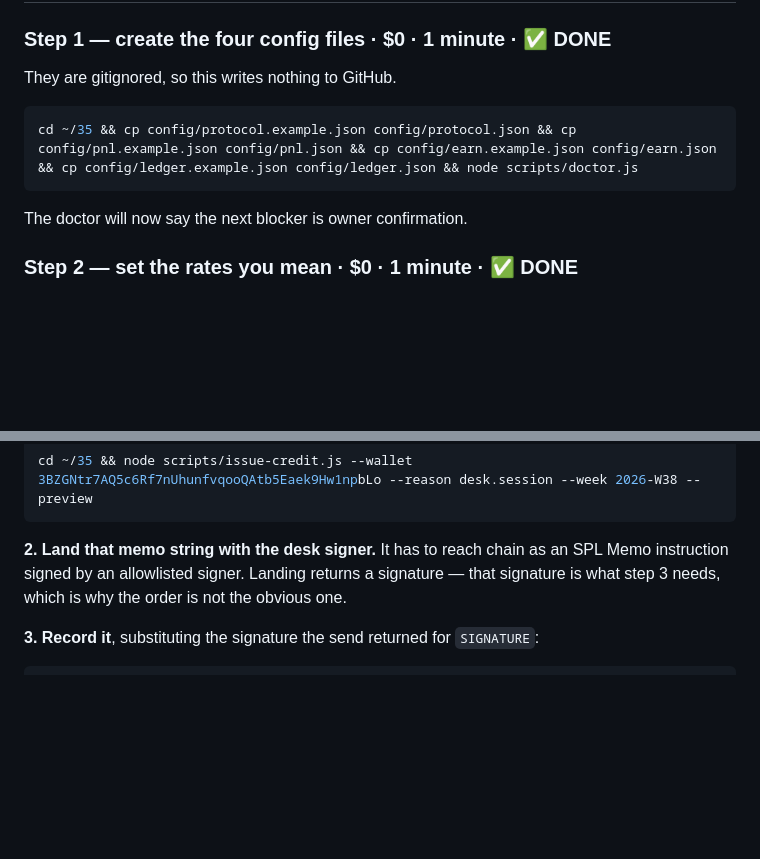
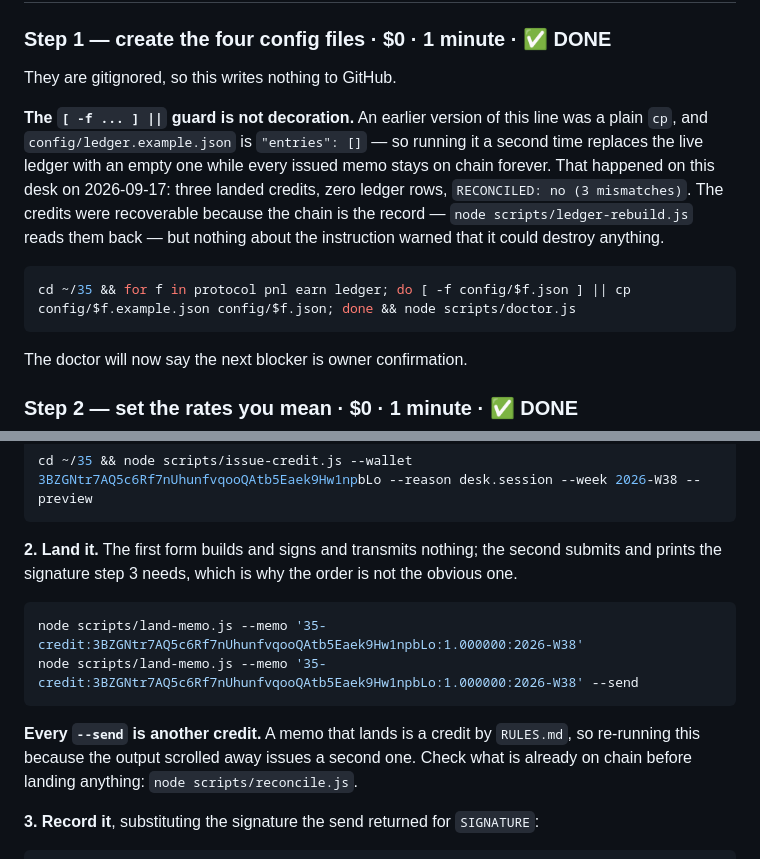
Before and after one commit to Alarm2024/35, a Markdown page: docs/OPEN_PLAN.md, 2 parts joined by grey strips. Rendered like a GitHub page; blank space fills up the shorter version.

Commit message:
docs(open-plan): guard the copy that wipes the ledger, and name the lander
The step-1 command in this file was a plain

  cp config/ledger.example.json config/ledger.json

and ledger.example.json is "entries": []. Running it a second time replaces a
live ledger with an empty one while every issued memo stays on chain forever.
That happened on this desk on 2026-09-17: three landed credits, zero ledger
rows, RECONCILED: no (3 mismatches). This file is where the instruction was
read from, so this is where it gets fixed.

The guard form rather than cp -n: coreutils 9.x warns that -n is non-portable
on every run, and a setup step that cries wolf teaches the operator to scroll
past warnings.

Step 2 of the first credit said 'land that memo string with the desk signer'
and named no command, because none existed. scripts/land-memo.js does it now,
so the step is two runnable lines -- and says outright that every --send is
another credit, which is how three identical memos came to be on chain.

Co-Authored-By: Claude Opus 5 <noreply@anthropic.com>
Claude-Session: https://claude.ai/code/session_01LZaAD4VCQczuSHxkCfEajh

````diff
--- a/docs/OPEN_PLAN.md
+++ b/docs/OPEN_PLAN.md
@@ -62,8 +62,17 @@ numbers mean — not because they are still to do. **Start at step 4.**
 
 They are gitignored, so this writes nothing to GitHub.
 
+**The `[ -f ... ] ||` guard is not decoration.** An earlier version of this line
+was a plain `cp`, and `config/ledger.example.json` is `"entries": []` — so
+running it a second time replaces the live ledger with an empty one while every
+issued memo stays on chain forever. That happened on this desk on 2026-09-17:
+three landed credits, zero ledger rows, `RECONCILED: no (3 mismatches)`. The
+credits were recoverable because the chain is the record —
+`node scripts/ledger-rebuild.js` reads them back — but nothing about the
+instruction warned that it could destroy anything.
+
 ```bash
-cd ~/35 && cp config/protocol.example.json config/protocol.json && cp config/pnl.example.json config/pnl.json && cp config/earn.example.json config/earn.json && cp config/ledger.example.json config/ledger.json && node scripts/doctor.js
+cd ~/35 && for f in protocol pnl earn ledger; do [ -f config/$f.json ] || cp config/$f.example.json config/$f.json; done && node scripts/doctor.js
 ```
 
 The doctor will now say the next blocker is owner confirmation.
@@ -127,10 +136,19 @@ nothing to do with this repo — that happened here, on this desk, with
 cd ~/35 && node scripts/issue-credit.js --wallet 3BZGNtr7AQ5c6Rf7nUhunfvqooQAtb5Eaek9Hw1npbLo --reason desk.session --week 2026-W38 --preview
 ```
 
-**2. Land that memo string with the desk signer.** It has to reach chain as an
-SPL Memo instruction signed by an allowlisted signer. Landing returns a
-signature — that signature is what step 3 needs, which is why the order is not
-the obvious one.
+**2. Land it.** The first form builds and signs and transmits nothing; the
+second submits and prints the signature step 3 needs, which is why the order is
+not the obvious one.
+
+```bash
+node scripts/land-memo.js --memo '35-credit:3BZGNtr7AQ5c6Rf7nUhunfvqooQAtb5Eaek9Hw1npbLo:1.000000:2026-W38'
+node scripts/land-memo.js --memo '35-credit:3BZGNtr7AQ5c6Rf7nUhunfvqooQAtb5Eaek9Hw1npbLo:1.000000:2026-W38' --send
+```
+
+**Every `--send` is another credit.** A memo that lands is a credit by
+`RULES.md`, so re-running this because the output scrolled away issues a second
+one. Check what is already on chain before landing anything:
+`node scripts/reconcile.js`.
 
 **3. Record it**, substituting the signature the send returned for `SIGNATURE`:
 
````
